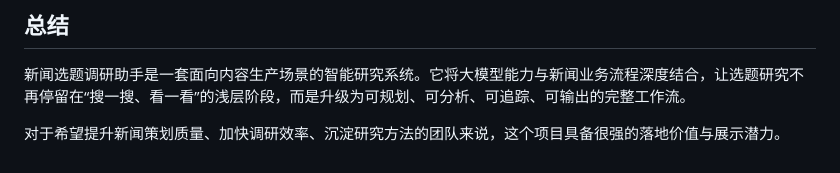
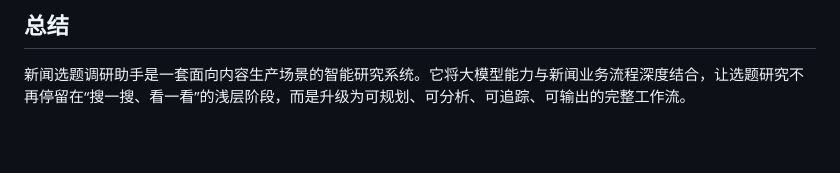
Before and after one commit to bj0703/news, a Markdown page: README.md, the part around the change. Rendered like a GitHub page; blank space fills up the shorter version.

```diff
--- a/README.md
+++ b/README.md
@@ -103,5 +103,3 @@
 ## 总结
 
 新闻选题调研助手是一套面向内容生产场景的智能研究系统。它将大模型能力与新闻业务流程深度结合，让选题研究不再停留在“搜一搜、看一看”的浅层阶段，而是升级为可规划、可分析、可追踪、可输出的完整工作流。
-
-对于希望提升新闻策划质量、加快调研效率、沉淀研究方法的团队来说，这个项目具备很强的落地价值与展示潜力。
```
